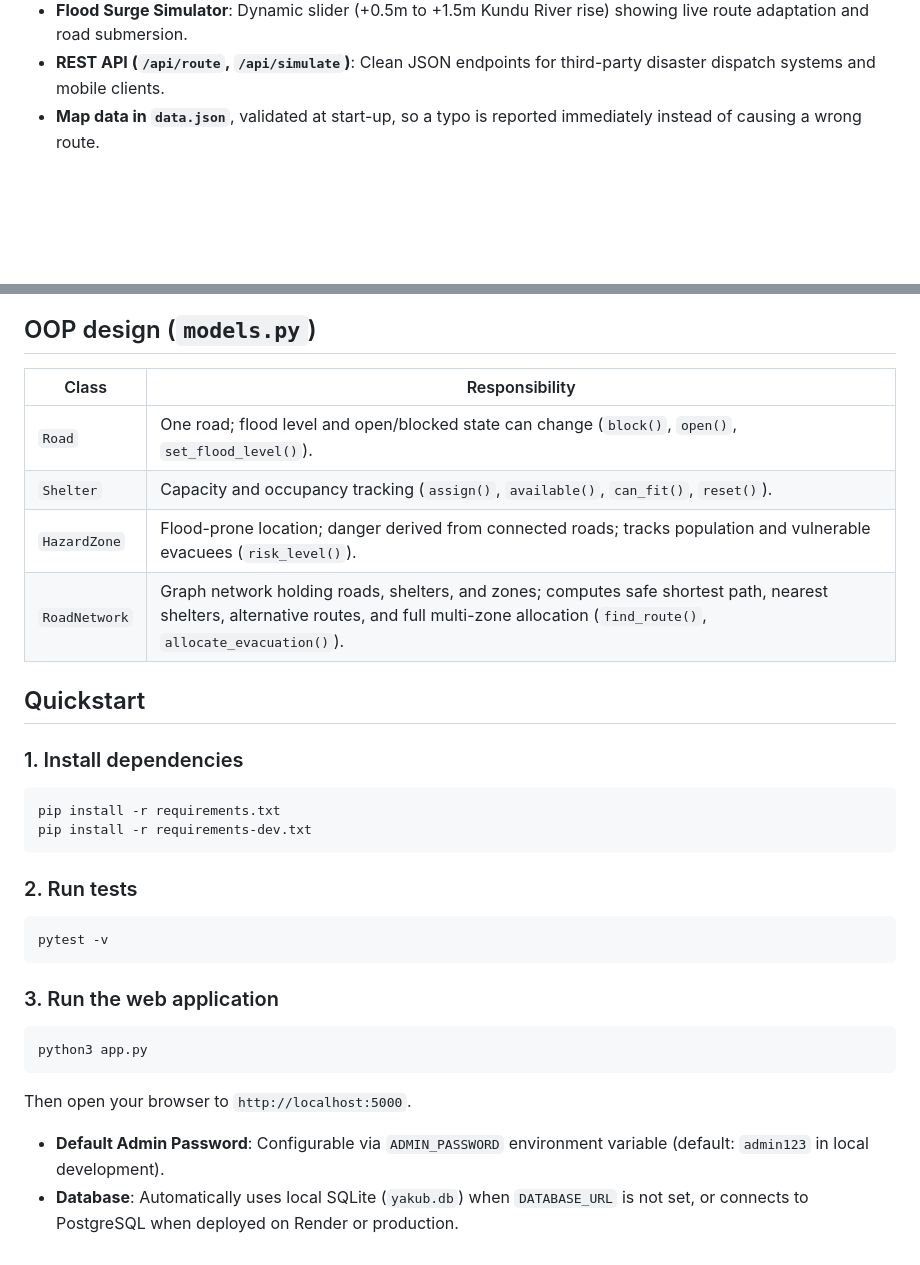
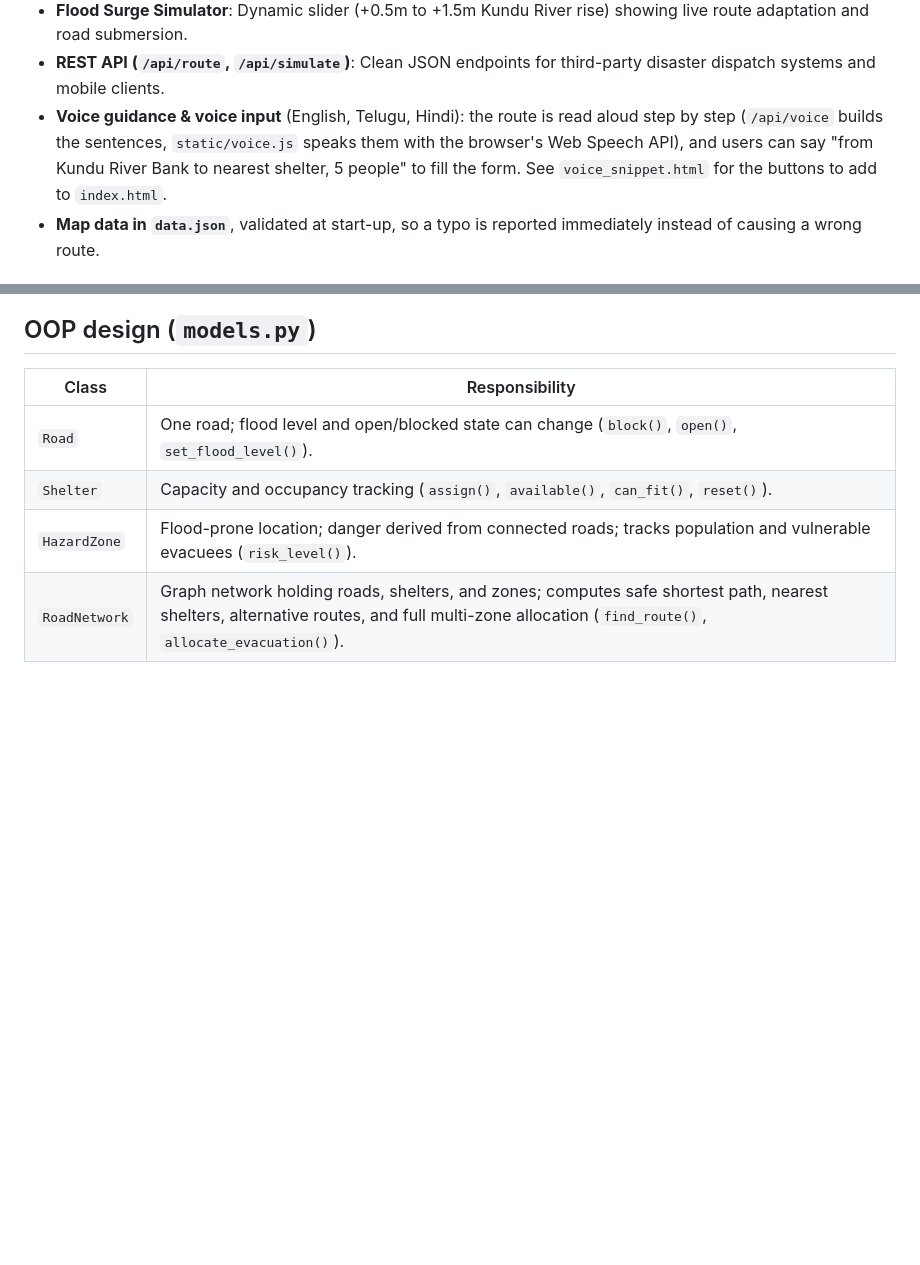
Before and after one commit to shaikyakub071-coder/Flood-, a Markdown page: README.md, 2 parts joined by grey strips. Drawn GitHub-style; blank space fills up the shorter version.

````diff
--- a/README.md
+++ b/README.md
@@ -25,6 +25,11 @@ while the emergency is happening.
 - **Emergency Export & Sharing**: 1-click printable PDF route sheet, WhatsApp emergency guidance message generator, and clipboard copy.
 - **Flood Surge Simulator**: Dynamic slider (+0.5m to +1.5m Kundu River rise) showing live route adaptation and road submersion.
 - **REST API (`/api/route`, `/api/simulate`)**: Clean JSON endpoints for third-party disaster dispatch systems and mobile clients.
+- **Voice guidance & voice input** (English, Telugu, Hindi): the route is read
+  aloud step by step (`/api/voice` builds the sentences, `static/voice.js`
+  speaks them with the browser's Web Speech API), and users can say
+  "from Kundu River Bank to nearest shelter, 5 people" to fill the form.
+  See `voice_snippet.html` for the buttons to add to `index.html`.
 - **Map data in `data.json`**, validated at start-up, so a typo is reported
   immediately instead of causing a wrong route.
 
@@ -51,29 +56,3 @@ appears if the drawn road differs a lot from the graph distance.
 | `Shelter`     | Capacity and occupancy tracking (`assign()`, `available()`, `can_fit()`, `reset()`). |
 | `HazardZone`  | Flood-prone location; danger derived from connected roads; tracks population and vulnerable evacuees (`risk_level()`). |
 | `RoadNetwork` | Graph network holding roads, shelters, and zones; computes safe shortest path, nearest shelters, alternative routes, and full multi-zone allocation (`find_route()`, `allocate_evacuation()`). |
-
-## Quickstart
-
-### 1. Install dependencies
-
-```bash
-pip install -r requirements.txt
-pip install -r requirements-dev.txt
-```
-
-### 2. Run tests
-
-```bash
-pytest -v
-```
-
-### 3. Run the web application
-
-```bash
-python3 app.py
-```
-
-Then open your browser to `http://localhost:5000`.
-
-- **Default Admin Password**: Configurable via `ADMIN_PASSWORD` environment variable (default: `admin123` in local development).
-- **Database**: Automatically uses local SQLite (`yakub.db`) when `DATABASE_URL` is not set, or connects to PostgreSQL when deployed on Render or production.
````
